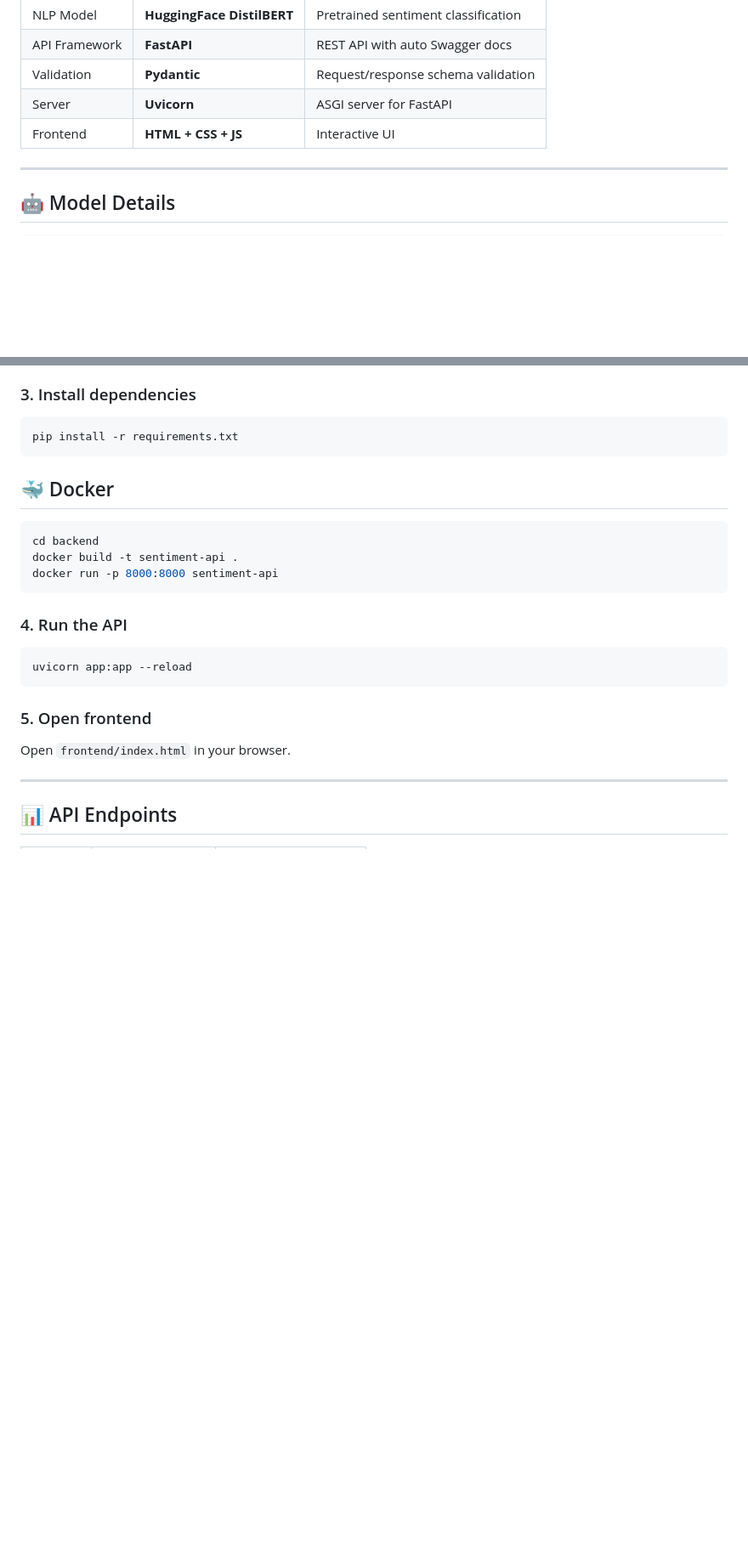
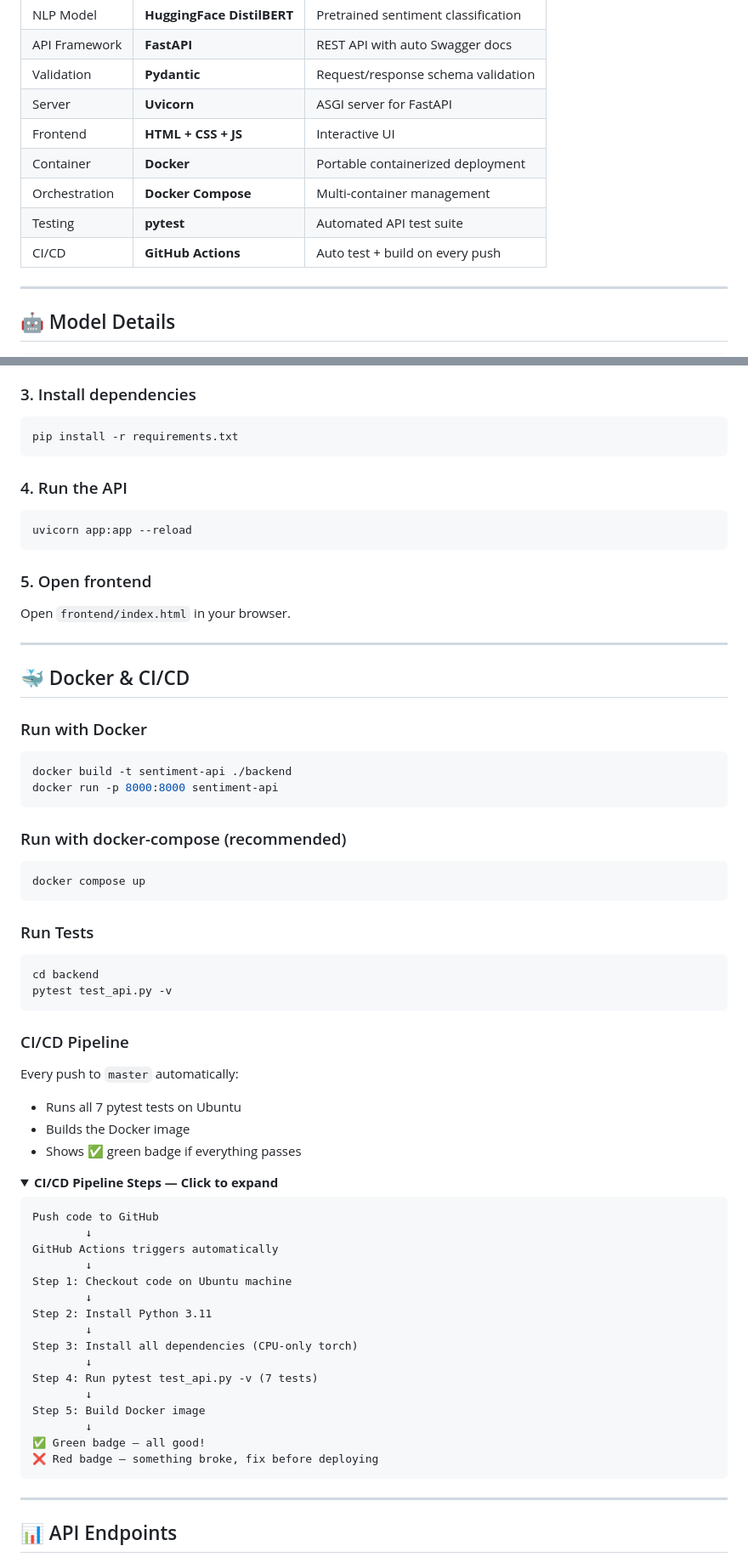
Before and after one commit to Raghavendra1422/sentiment-analysis-api, a Markdown page: README.md, 2 parts joined by grey strips. Shown at 85% size. Rendered like a GitHub page; folded sections open; blank space fills up the shorter version.

Commit message:
docs: Update README with complete project structure and CI/CD details

````diff
--- a/README.md
+++ b/README.md
@@ -65,6 +72,10 @@ sentiment-analysis-api/
 | Validation | **Pydantic** | Request/response schema validation |
 | Server | **Uvicorn** | ASGI server for FastAPI |
 | Frontend | **HTML + CSS + JS** | Interactive UI |
+| Container | **Docker** | Portable containerized deployment |
+| Orchestration | **Docker Compose** | Multi-container management |
+| Testing | **pytest** | Automated API test suite |
+| CI/CD | **GitHub Actions** | Auto test + build on every push |
 
 ---
 
@@ -109,13 +120,6 @@ source venv/bin/activate
 ```bash
 pip install -r requirements.txt
 ```
-## 🐳 Docker
-
-```bash
-cd backend
-docker build -t sentiment-api .
-docker run -p 8000:8000 sentiment-api
-```
 
 ### 4. Run the API
 ```bash
@@ -124,3 +128,53 @@ uvicorn app:app --reload
 
 ### 5. Open frontend
 Open `frontend/index.html` in your browser.
+
+---
+
+## 🐳 Docker & CI/CD
+
+### Run with Docker
+```bash
+docker build -t sentiment-api ./backend
+docker run -p 8000:8000 sentiment-api
+```
+
+### Run with docker-compose (recommended)
+```bash
+docker compose up
+```
+
+### Run Tests
+```bash
+cd backend
+pytest test_api.py -v
+```
+
+### CI/CD Pipeline
+Every push to `master` automatically:
+- Runs all 7 pytest tests on Ubuntu
+- Builds the Docker image
+- Shows ✅ green badge if everything passes
+
+<details>
+<summary><b>CI/CD Pipeline Steps — Click to expand</b></summary>
+
+```
+Push code to GitHub
+        ↓
+GitHub Actions triggers automatically
+        ↓
+Step 1: Checkout code on Ubuntu machine
+        ↓
+Step 2: Install Python 3.11
+        ↓
+Step 3: Install all dependencies (CPU-only torch)
+        ↓
+Step 4: Run pytest test_api.py -v (7 tests)
+        ↓
+Step 5: Build Docker image
+        ↓
+✅ Green badge — all good!
+❌ Red badge — something broke, fix before deploying
+```
+
````
Also changed, not shown: other parts of README.md (+13 -28 lines).
